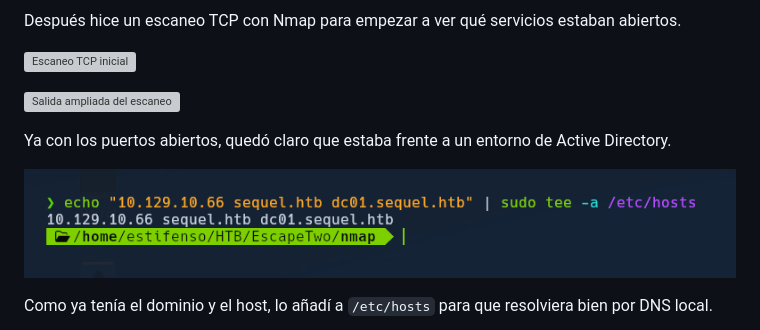
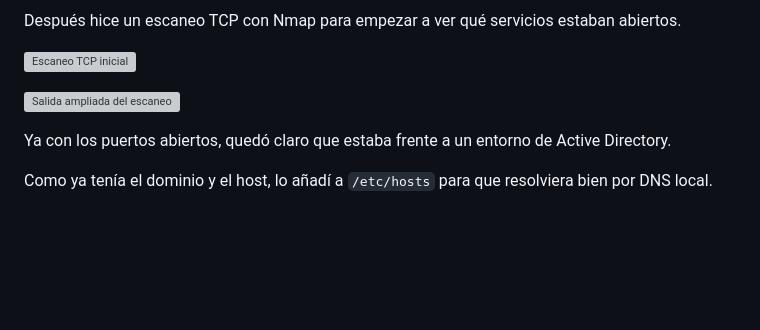
Before and after one commit to branyel26/maquinas_HTB, a Markdown page: EscapeTwo/README.md, the part around one of its changes. Rendered like a GitHub page; blank space fills up the shorter version; grey boxes are pictures that could not be loaded.

```diff
--- a/EscapeTwo/README.md
+++ b/EscapeTwo/README.md
@@ -24,8 +24,6 @@ Después hice un escaneo TCP con Nmap para empezar a ver qué servicios estaban
 ![Salida ampliada del escaneo](screenshot_3.png)
 
 Ya con los puertos abiertos, quedó claro que estaba frente a un entorno de Active Directory.
-
-![Pistas de Active Directory](screenshot_4.png)
 
 Como ya tenía el dominio y el host, lo añadí a `/etc/hosts` para que resolviera bien por DNS local.
 
```
Also changed, not shown: other parts of EscapeTwo/README.md (+0 -4 lines).
